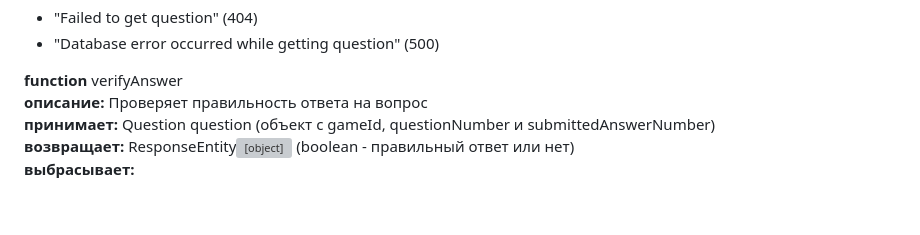
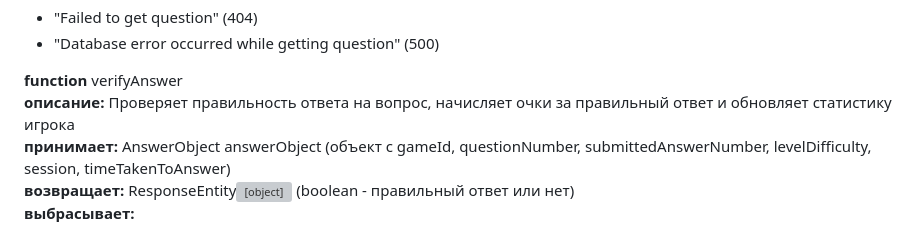
Before and after one commit to tuliakov84/QuizAI, a Markdown page: documentation/ApiController_documentation.md, the part around the change. GitHub-like rendering; blank space fills up the shorter version; grey boxes are pictures that could not be loaded.

Commit message:
Поправил документацию ApiController под изменённый метод

```diff
--- a/documentation/ApiController_documentation.md
+++ b/documentation/ApiController_documentation.md
@@ -160,8 +160,8 @@
 - "Database error occurred while getting question" (500)
 
 **function** verifyAnswer
-**описание:** Проверяет правильность ответа на вопрос
-**принимает:** Question question (объект с gameId, questionNumber и submittedAnswerNumber)
+**описание:** Проверяет правильность ответа на вопрос, начисляет очки за правильный ответ и обновляет статистику игрока
+**принимает:** AnswerObject answerObject (объект с gameId, questionNumber, submittedAnswerNumber, levelDifficulty, session, timeTakenToAnswer)
 **возвращает:** ResponseEntity<Object> (boolean - правильный ответ или нет)
 **выбрасывает:**
 - "Failed to get verify" (404)
```
